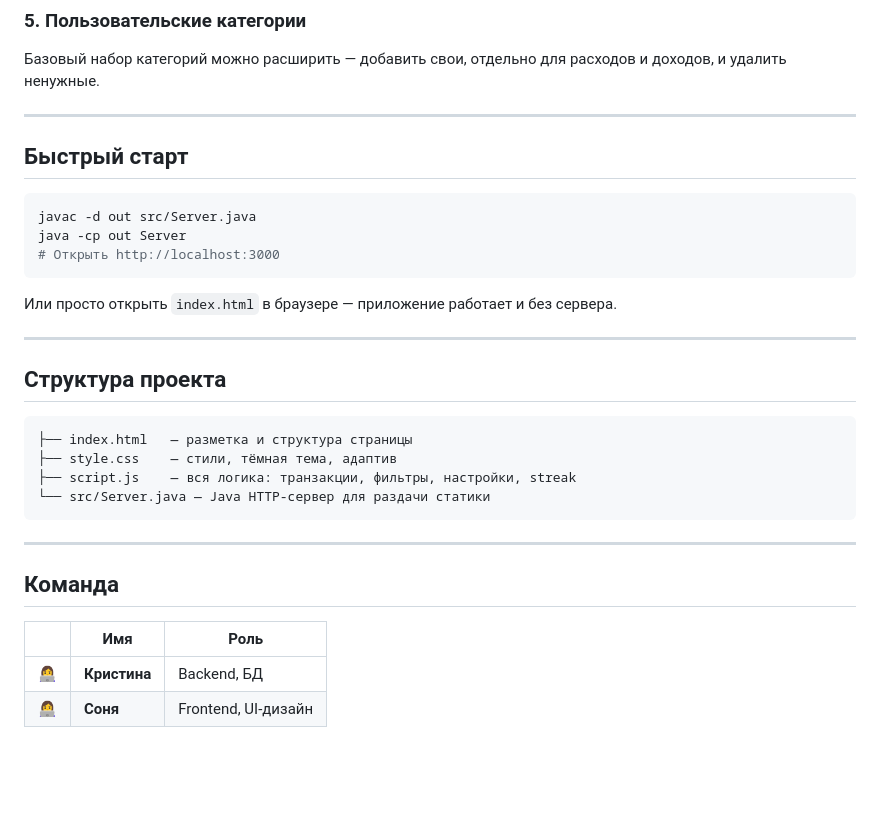
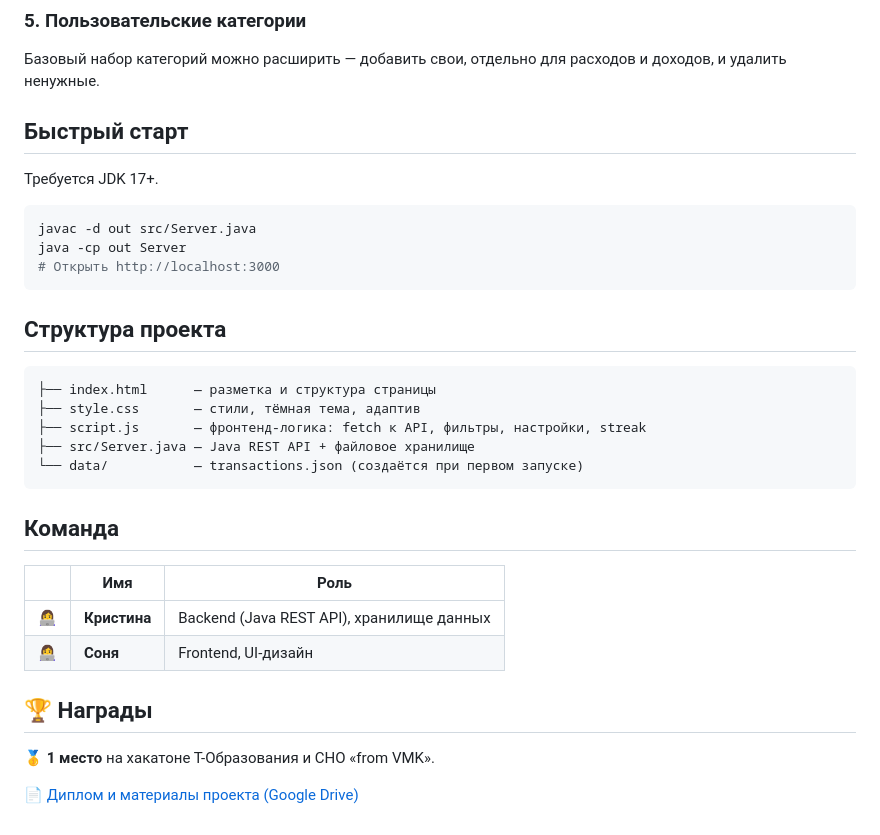
Before and after one commit to yotisha842/t-emka, a Markdown page: README.md, the part around one of its changes. Drawn GitHub-style; blank space fills up the shorter version.

````diff
--- a/README.md
+++ b/README.md
@@ -54,9 +77,9 @@
 ### 5. Пользовательские категории
 Базовый набор категорий можно расширить — добавить свои, отдельно для расходов и доходов, и удалить ненужные.
 
----
+## Быстрый старт
 
-## Быстрый старт
+Требуется JDK 17+.
 
 ```bash
 javac -d out src/Server.java
@@ -64,23 +87,25 @@ java -cp out Server
 # Открыть http://localhost:3000
 ```
 
-Или просто открыть `index.html` в браузере — приложение работает и без сервера.
-
----
-
 ## Структура проекта
 
 ```
-├── index.html   — разметка и структура страницы
-├── style.css    — стили, тёмная тема, адаптив
-├── script.js    — вся логика: транзакции, фильтры, настройки, streak
-└── src/Server.java — Java HTTP-сервер для раздачи статики
+├── index.html      — разметка и структура страницы
+├── style.css       — стили, тёмная тема, адаптив
+├── script.js       — фронтенд-логика: fetch к API, фильтры, настройки, streak
+├── src/Server.java — Java REST API + файловое хранилище
+└── data/           — transactions.json (создаётся при первом запуске)
 ```
 
----
 ## Команда
 
 | | Имя | Роль |
 |---|---|---|
-| 👩‍💻 | **Кристина** | Backend, БД |
+| 👩‍💻 | **Кристина** | Backend (Java REST API), хранилище данных |
 | 👩‍💻 | **Соня** | Frontend, UI-дизайн |
+
+## 🏆 Награды
+
+🥇 **1 место** на хакатоне Т-Образования и СНО «from VMK».
+
+📄 [Диплом и материалы проекта (Google Drive)](https://drive.google.com/drive/folders/1Cibu945R4khoygMZWVm3nfCsKnV0vaJj?usp=sharing)
````
Also changed, not shown: other parts of README.md (+33 -10 lines).
